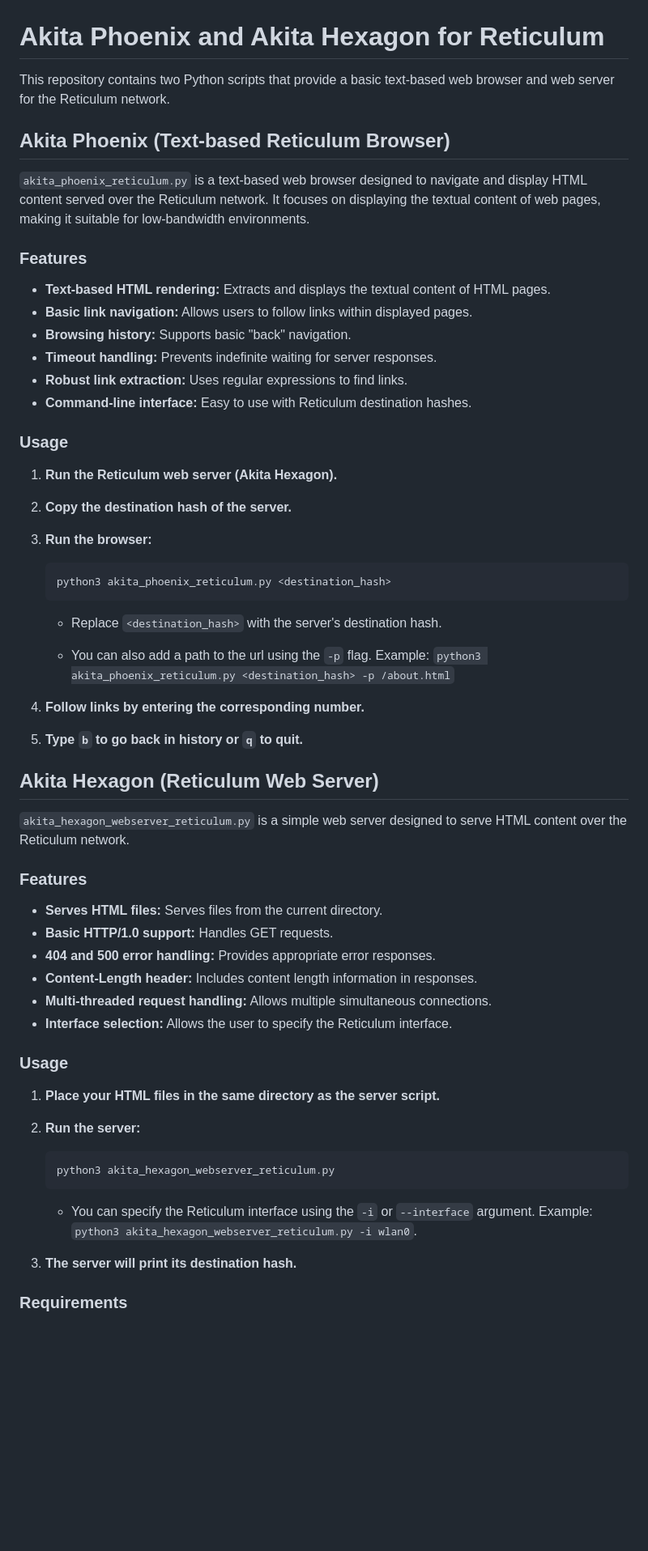
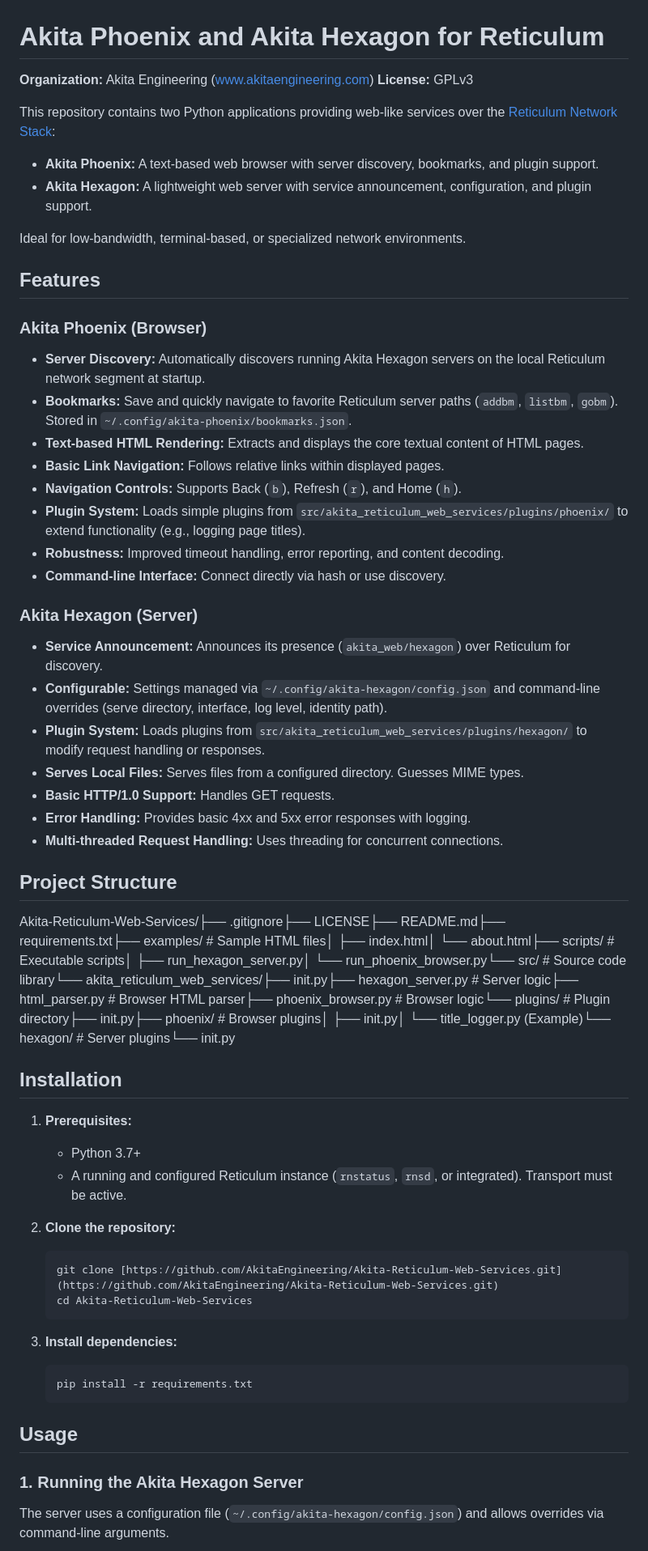
Before and after one commit to AkitaEngineering/Akita-Reticulum-Web-Services, a Markdown page: README.md, the part around one of its changes. Shown at 81% size. GitHub-like rendering; blank space fills up the shorter version.

````diff
--- a/README.md
+++ b/README.md
@@ -1,62 +1,61 @@
 # Akita Phoenix and Akita Hexagon for Reticulum
 
-This repository contains two Python scripts that provide a basic text-based web browser and web server for the Reticulum network.
+**Organization:** Akita Engineering ([www.akitaengineering.com](https://www.akitaengineering.com))
+**License:** GPLv3
 
-## Akita Phoenix (Text-based Reticulum Browser)
+This repository contains two Python applications providing web-like services over the [Reticulum Network Stack](https://reticulum.network/):
 
-`akita_phoenix_reticulum.py` is a text-based web browser designed to navigate and display HTML content served over the Reticulum network. It focuses on displaying the textual content of web pages, making it suitable for low-bandwidth environments.
+* **Akita Phoenix:** A text-based web browser with server discovery, bookmarks, and plugin support.
+* **Akita Hexagon:** A lightweight web server with service announcement, configuration, and plugin support.
 
-### Features
+Ideal for low-bandwidth, terminal-based, or specialized network environments.
 
-* **Text-based HTML rendering:** Extracts and displays the textual content of HTML pages.
-* **Basic link navigation:** Allows users to follow links within displayed pages.
-* **Browsing history:** Supports basic "back" navigation.
-* **Timeout handling:** Prevents indefinite waiting for server responses.
-* **Robust link extraction:** Uses regular expressions to find links.
-* **Command-line interface:** Easy to use with Reticulum destination hashes.
+## Features
 
-### Usage
+### Akita Phoenix (Browser)
 
-1.  **Run the Reticulum web server (Akita Hexagon).**
-2.  **Copy the destination hash of the server.**
-3.  **Run the browser:**
+* **Server Discovery:** Automatically discovers running Akita Hexagon servers on the local Reticulum network segment at startup.
+* **Bookmarks:** Save and quickly navigate to favorite Reticulum server paths (`addbm`, `listbm`, `gobm`). Stored in `~/.config/akita-phoenix/bookmarks.json`.
+* **Text-based HTML Rendering:** Extracts and displays the core textual content of HTML pages.
+* **Basic Link Navigation:** Follows relative links within displayed pages.
+* **Navigation Controls:** Supports Back (`b`), Refresh (`r`), and Home (`h`).
+* **Plugin System:** Loads simple plugins from `src/akita_reticulum_web_services/plugins/phoenix/` to extend functionality (e.g., logging page titles).
+* **Robustness:** Improved timeout handling, error reporting, and content decoding.
+* **Command-line Interface:** Connect directly via hash or use discovery.
 
+### Akita Hexagon (Server)
+
+* **Service Announcement:** Announces its presence (`akita_web/hexagon`) over Reticulum for discovery.
+* **Configurable:** Settings managed via `~/.config/akita-hexagon/config.json` and command-line overrides (serve directory, interface, log level, identity path).
+* **Plugin System:** Loads plugins from `src/akita_reticulum_web_services/plugins/hexagon/` to modify request handling or responses.
+* **Serves Local Files:** Serves files from a configured directory. Guesses MIME types.
+* **Basic HTTP/1.0 Support:** Handles GET requests.
+* **Error Handling:** Provides basic 4xx and 5xx error responses with logging.
+* **Multi-threaded Request Handling:** Uses threading for concurrent connections.
+
+## Project Structure
+
+Akita-Reticulum-Web-Services/├── .gitignore├── LICENSE├── README.md├── requirements.txt├── examples/             # Sample HTML files│   ├── index.html│   └── about.html├── scripts/              # Executable scripts│   ├── run_hexagon_server.py│   └── run_phoenix_browser.py└── src/                  # Source code library└── akita_reticulum_web_services/├── init.py├── hexagon_server.py     # Server logic├── html_parser.py        # Browser HTML parser├── phoenix_browser.py    # Browser logic└── plugins/              # Plugin directory├── init.py├── phoenix/          # Browser plugins│   ├── init.py│   └── title_logger.py (Example)└── hexagon/          # Server plugins└── init.py
+## Installation
+
+1.  **Prerequisites:**
+    * Python 3.7+
+    * A running and configured Reticulum instance (`rnstatus`, `rnsd`, or integrated). Transport must be active.
+
+2.  **Clone the repository:**
     ```bash
-    python3 akita_phoenix_reticulum.py <destination_hash>
+    git clone [https://github.com/AkitaEngineering/Akita-Reticulum-Web-Services.git](https://github.com/AkitaEngineering/Akita-Reticulum-Web-Services.git)
+    cd Akita-Reticulum-Web-Services
     ```
 
-    * Replace `<destination_hash>` with the server's destination hash.
-
-    * You can also add a path to the url using the `-p` flag. Example: `python3 akita_phoenix_reticulum.py <destination_hash> -p /about.html`
-
-4.  **Follow links by entering the corresponding number.**
-5.  **Type `b` to go back in history or `q` to quit.**
-
-## Akita Hexagon (Reticulum Web Server)
-
-`akita_hexagon_webserver_reticulum.py` is a simple web server designed to serve HTML content over the Reticulum network.
-
-### Features
-
-* **Serves HTML files:** Serves files from the current directory.
-* **Basic HTTP/1.0 support:** Handles GET requests.
-* **404 and 500 error handling:** Provides appropriate error responses.
-* **Content-Length header:** Includes content length information in responses.
-* **Multi-threaded request handling:** Allows multiple simultaneous connections.
-* **Interface selection:** Allows the user to specify the Reticulum interface.
-
-### Usage
-
-1.  **Place your HTML files in the same directory as the server script.**
-2.  **Run the server:**
-
+3.  **Install dependencies:**
     ```bash
-    python3 akita_hexagon_webserver_reticulum.py
+    pip install -r requirements.txt
     ```
 
-    * You can specify the Reticulum interface using the `-i` or `--interface` argument. Example: `python3 akita_hexagon_webserver_reticulum.py -i wlan0`.
+## Usage
 
-3.  **The server will print its destination hash.**
+### 1. Running the Akita Hexagon Server
 
-### Requirements
+The server uses a configuration file (`~/.config/akita-hexagon/config.json`) and allows overrides via command-line arguments.
 
````
Also changed, not shown: other parts of README.md (+94 -18 lines).
